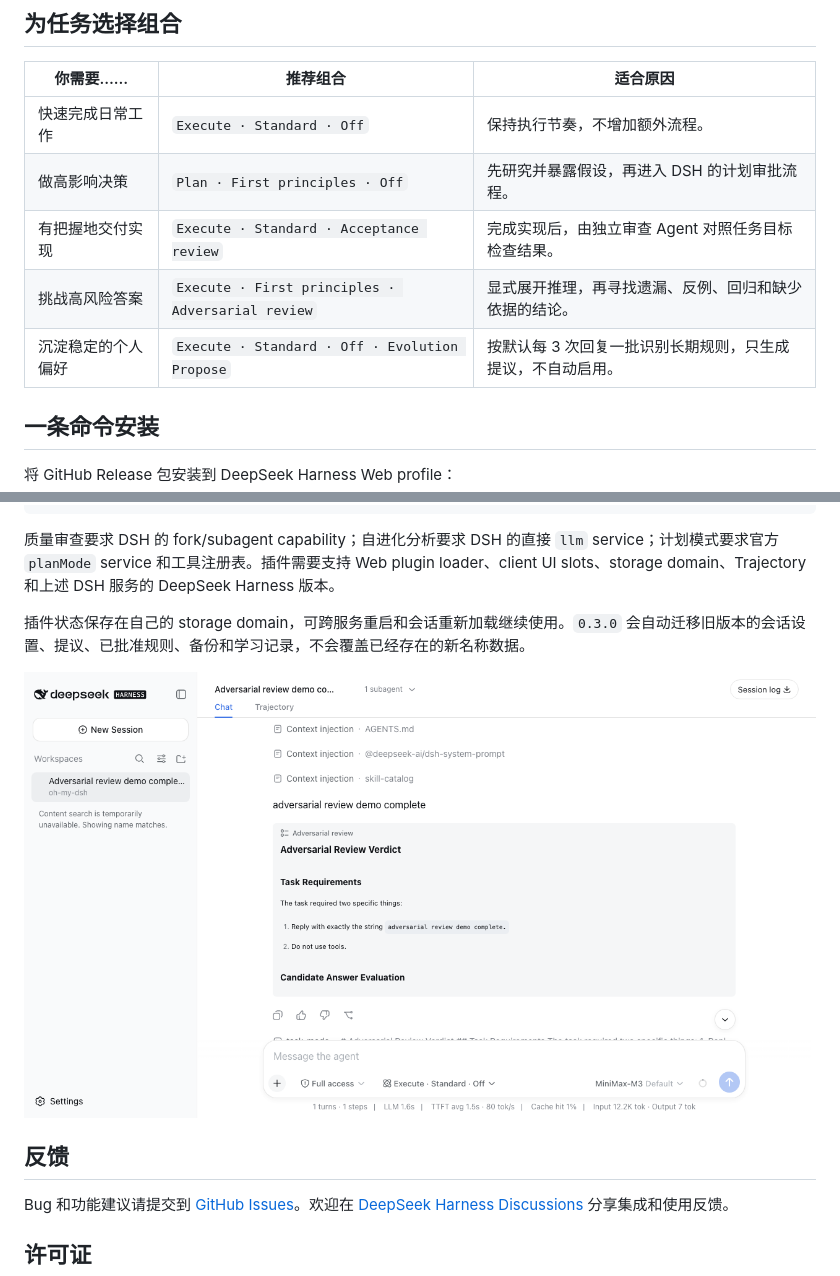
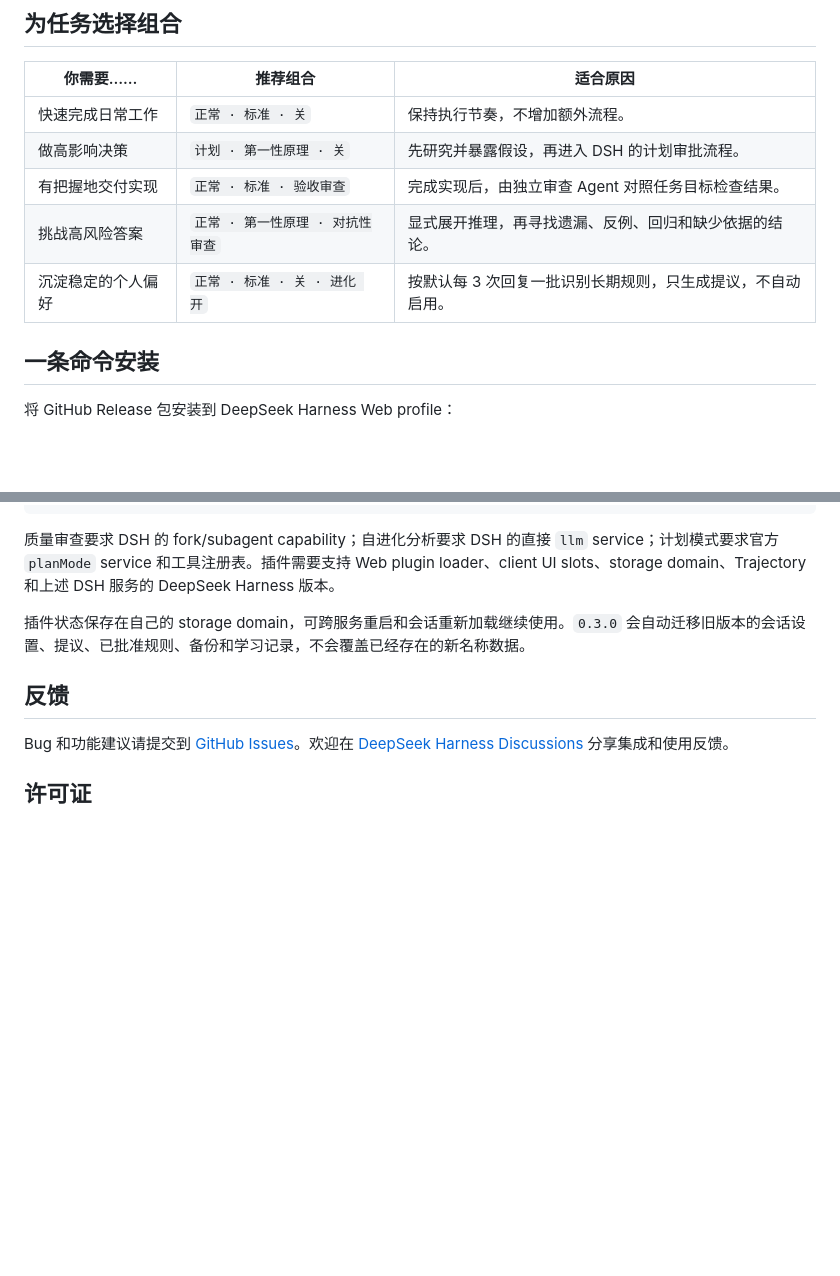
Before and after one commit to GraySilver/dsh-evolve-modes, a Markdown page: README.md, 2 parts joined by grey strips. Rendered like a GitHub page; pictures changed too: assets/evolve-modes-review.png; blank space fills up the shorter version.

```diff
--- a/README.md
+++ b/README.md
@@ -90,11 +92,11 @@ Execute · Standard · Off · Evolution Propose
 
 | 你需要…… | 推荐组合 | 适合原因 |
 | --- | --- | --- |
-| 快速完成日常工作 | `Execute · Standard · Off` | 保持执行节奏，不增加额外流程。 |
-| 做高影响决策 | `Plan · First principles · Off` | 先研究并暴露假设，再进入 DSH 的计划审批流程。 |
-| 有把握地交付实现 | `Execute · Standard · Acceptance review` | 完成实现后，由独立审查 Agent 对照任务目标检查结果。 |
-| 挑战高风险答案 | `Execute · First principles · Adversarial review` | 显式展开推理，再寻找遗漏、反例、回归和缺少依据的结论。 |
-| 沉淀稳定的个人偏好 | `Execute · Standard · Off · Evolution Propose` | 按默认每 3 次回复一批识别长期规则，只生成提议，不自动启用。 |
+| 快速完成日常工作 | `正常 · 标准 · 关` | 保持执行节奏，不增加额外流程。 |
+| 做高影响决策 | `计划 · 第一性原理 · 关` | 先研究并暴露假设，再进入 DSH 的计划审批流程。 |
+| 有把握地交付实现 | `正常 · 标准 · 验收审查` | 完成实现后，由独立审查 Agent 对照任务目标检查结果。 |
+| 挑战高风险答案 | `正常 · 第一性原理 · 对抗性审查` | 显式展开推理，再寻找遗漏、反例、回归和缺少依据的结论。 |
+| 沉淀稳定的个人偏好 | `正常 · 标准 · 关 · 进化 开` | 按默认每 3 次回复一批识别长期规则，只生成提议，不自动启用。 |
 
 ## 一条命令安装
 
@@ -177,8 +179,6 @@ bundle 会自动选择平台 shell。只有目标 profile 已注册该工具时
 
 插件状态保存在自己的 storage domain，可跨服务重启和会话重新加载继续使用。`0.3.0` 会自动迁移旧版本的会话设置、提议、已批准规则、备份和学习记录，不会覆盖已经存在的新名称数据。
 
-![进化模式审查面板](https://raw.githubusercontent.com/GraySilver/dsh-evolve-modes/main/assets/evolve-modes-review.png)
-
 ## 反馈
 
 Bug 和功能建议请提交到 [GitHub Issues](https://github.com/GraySilver/dsh-evolve-modes/issues)。欢迎在 [DeepSeek Harness Discussions](https://github.com/deepseek-ai/deepseek-harness/discussions) 分享集成和使用反馈。
```
Also changed, not shown: other parts of README.md (+6 -4 lines), assets/social-preview.png.
